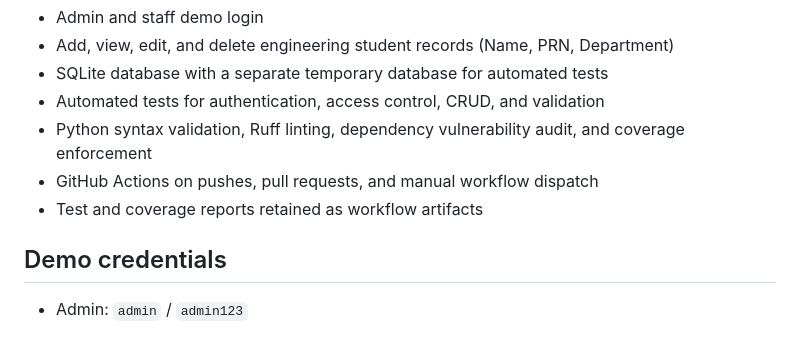
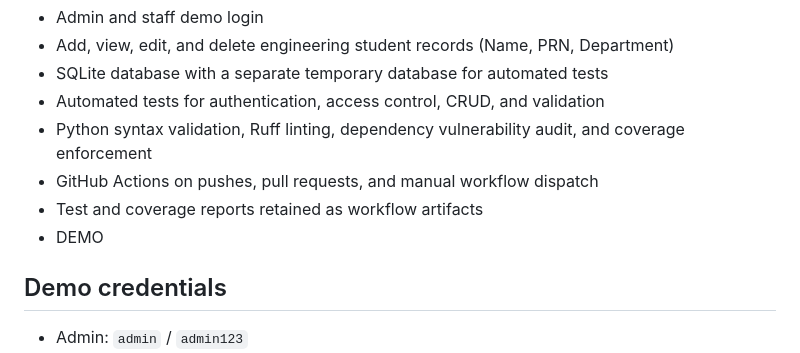
Before and after one commit to Nanmathi28/online_student_management_ci, a Markdown page: README.md, the part around the change. Rendered like a GitHub page.

Commit message:
changed1

```diff
--- a/README.md
+++ b/README.md
@@ -12,6 +12,7 @@ A Flask + SQLite web application for staff/admin login and student record CRUD o
 - Python syntax validation, Ruff linting, dependency vulnerability audit, and coverage enforcement
 - GitHub Actions on pushes, pull requests, and manual workflow dispatch
 - Test and coverage reports retained as workflow artifacts
+- DEMO
 
 ## Demo credentials
 - Admin: `admin` / `admin123`
```
